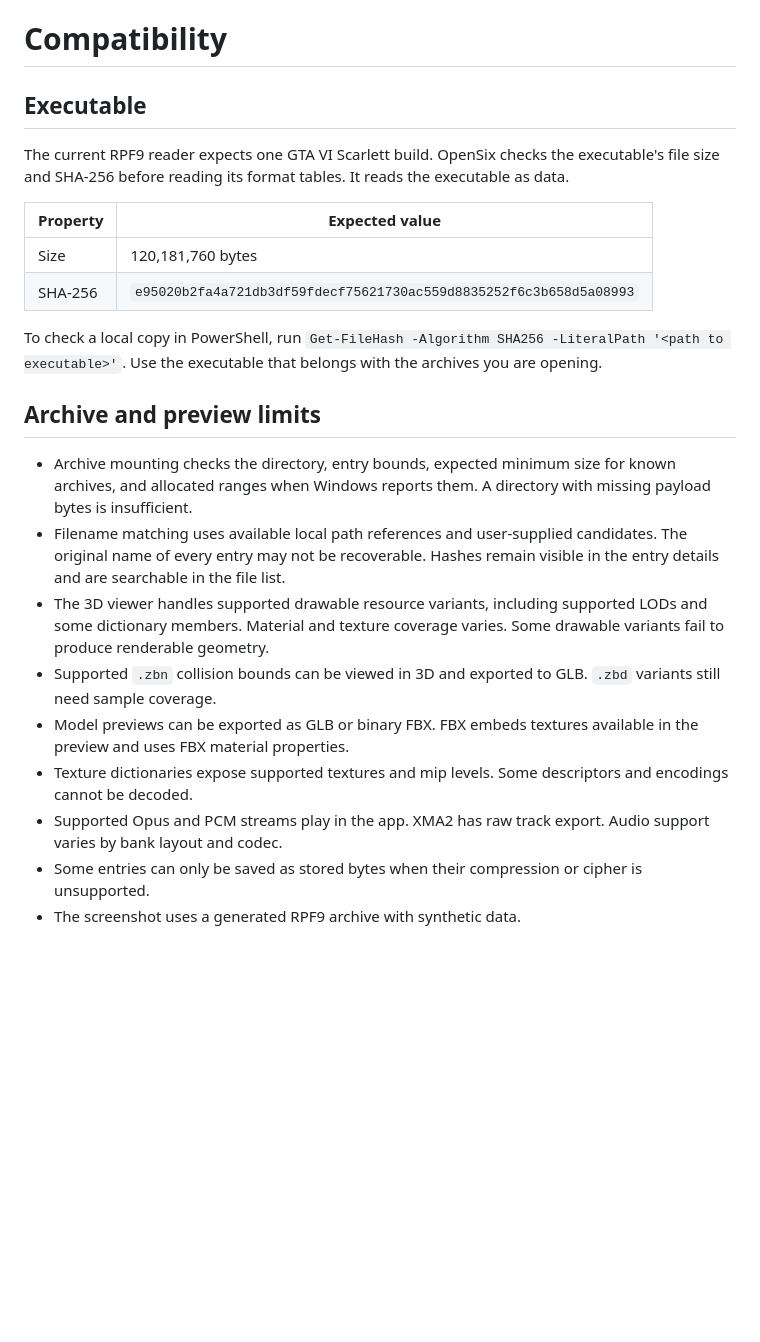
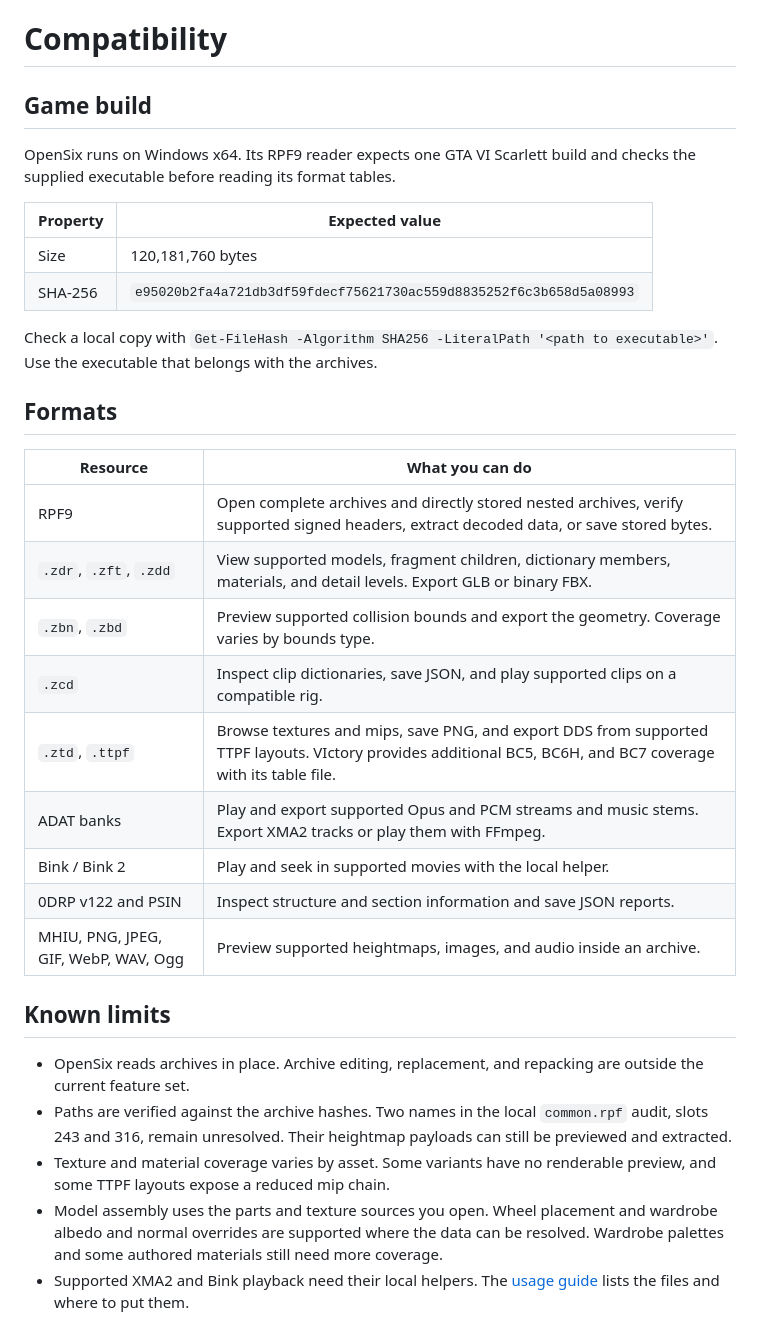
Before and after one commit to R1y3n/OpenSix, a Markdown page: docs/compatibility.md, the part around the change. Drawn GitHub-style; blank space fills up the shorter version.

```diff
--- a/docs/compatibility.md
+++ b/docs/compatibility.md
@@ -1,24 +1,34 @@
 # Compatibility
 
-## Executable
+## Game build
 
-The current RPF9 reader expects one GTA VI Scarlett build. OpenSix checks the executable's file size and SHA-256 before reading its format tables. It reads the executable as data.
+OpenSix runs on Windows x64. Its RPF9 reader expects one GTA VI Scarlett build and checks the supplied executable before reading its format tables.
 
 | Property | Expected value |
 | --- | --- |
 | Size | 120,181,760 bytes |
 | SHA-256 | `e95020b2fa4a721db3df59fdecf75621730ac559d8835252f6c3b658d5a08993` |
 
-To check a local copy in PowerShell, run `Get-FileHash -Algorithm SHA256 -LiteralPath '<path to executable>'`. Use the executable that belongs with the archives you are opening.
+Check a local copy with `Get-FileHash -Algorithm SHA256 -LiteralPath '<path to executable>'`. Use the executable that belongs with the archives.
 
-## Archive and preview limits
+## Formats
 
-- Archive mounting checks the directory, entry bounds, expected minimum size for known archives, and allocated ranges when Windows reports them. A directory with missing payload bytes is insufficient.
-- Filename matching uses available local path references and user-supplied candidates. The original name of every entry may not be recoverable. Hashes remain visible in the entry details and are searchable in the file list.
-- The 3D viewer handles supported drawable resource variants, including supported LODs and some dictionary members. Material and texture coverage varies. Some drawable variants fail to produce renderable geometry.
-- Supported `.zbn` collision bounds can be viewed in 3D and exported to GLB. `.zbd` variants still need sample coverage.
-- Model previews can be exported as GLB or binary FBX. FBX embeds textures available in the preview and uses FBX material properties.
-- Texture dictionaries expose supported textures and mip levels. Some descriptors and encodings cannot be decoded.
-- Supported Opus and PCM streams play in the app. XMA2 has raw track export. Audio support varies by bank layout and codec.
-- Some entries can only be saved as stored bytes when their compression or cipher is unsupported.
-- The screenshot uses a generated RPF9 archive with synthetic data.
+| Resource | What you can do |
+| --- | --- |
+| RPF9 | Open complete archives and directly stored nested archives, verify supported signed headers, extract decoded data, or save stored bytes. |
+| `.zdr`, `.zft`, `.zdd` | View supported models, fragment children, dictionary members, materials, and detail levels. Export GLB or binary FBX. |
+| `.zbn`, `.zbd` | Preview supported collision bounds and export the geometry. Coverage varies by bounds type. |
+| `.zcd` | Inspect clip dictionaries, save JSON, and play supported clips on a compatible rig. |
+| `.ztd`, `.ttpf` | Browse textures and mips, save PNG, and export DDS from supported TTPF layouts. VIctory provides additional BC5, BC6H, and BC7 coverage with its table file. |
+| ADAT banks | Play and export supported Opus and PCM streams and music stems. Export XMA2 tracks or play them with FFmpeg. |
+| Bink / Bink 2 | Play and seek in supported movies with the local helper. |
+| 0DRP v122 and PSIN | Inspect structure and section information and save JSON reports. |
+| MHIU, PNG, JPEG, GIF, WebP, WAV, Ogg | Preview supported heightmaps, images, and audio inside an archive. |
+
+## Known limits
+
+- OpenSix reads archives in place. Archive editing, replacement, and repacking are outside the current feature set.
+- Paths are verified against the archive hashes. Two names in the local `common.rpf` audit, slots 243 and 316, remain unresolved. Their heightmap payloads can still be previewed and extracted.
+- Texture and material coverage varies by asset. Some variants have no renderable preview, and some TTPF layouts expose a reduced mip chain.
+- Model assembly uses the parts and texture sources you open. Wheel placement and wardrobe albedo and normal overrides are supported where the data can be resolved. Wardrobe palettes and some authored materials still need more coverage.
+- Supported XMA2 and Bink playback need their local helpers. The [usage guide](usage.md) lists the files and where to put them.
```
Also changed, not shown: README.md (+32 -36 lines), docs/build.md (+7 -2 lines), docs/usage.md (added, +44 -0 lines), docs/images/archive-browser.png, docs/images/car-wash-preview.png (added), docs/images/quinoa-preview.png (added), 1 other file.
